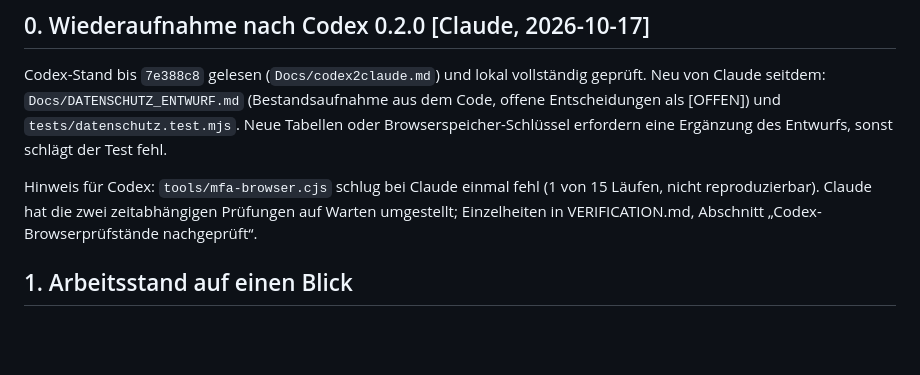
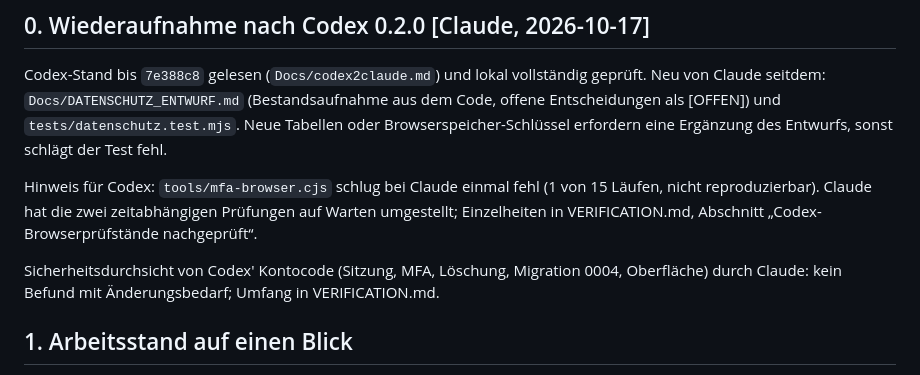
Before and after one commit to JakobSawazki/StartLab, a Markdown page: Docs/claude2codex.md, the part around the change. Rendered like a GitHub page; blank space fills up the shorter version.

```diff
--- a/Docs/claude2codex.md
+++ b/Docs/claude2codex.md
@@ -13,6 +13,9 @@ Browserspeicher-Schlüssel erfordern eine Ergänzung des Entwurfs, sonst schläg
 Hinweis für Codex: `tools/mfa-browser.cjs` schlug bei Claude einmal fehl (1 von 15 Läufen, nicht
 reproduzierbar). Claude hat die zwei zeitabhängigen Prüfungen auf Warten umgestellt; Einzelheiten
 in VERIFICATION.md, Abschnitt „Codex-Browserprüfstände nachgeprüft“.
+
+Sicherheitsdurchsicht von Codex' Kontocode (Sitzung, MFA, Löschung, Migration 0004, Oberfläche)
+durch Claude: kein Befund mit Änderungsbedarf; Umfang in VERIFICATION.md.
 
 ## 1. Arbeitsstand auf einen Blick
 
```
Also changed, not shown: Docs/VERIFICATION.md (+20 -0 lines).
